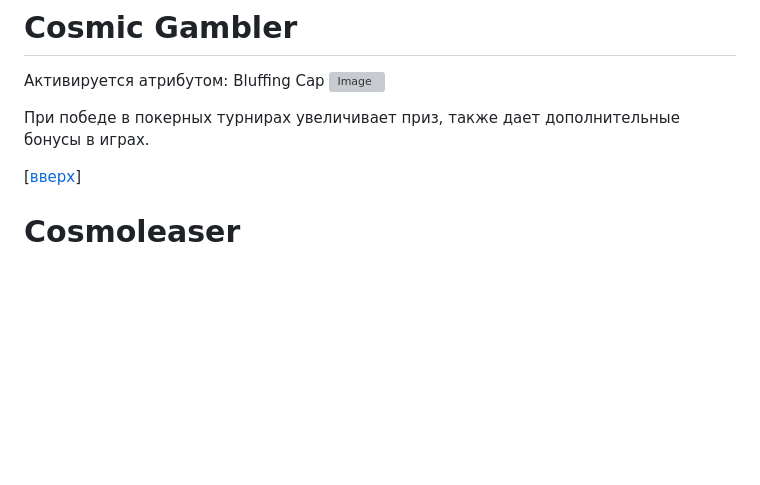
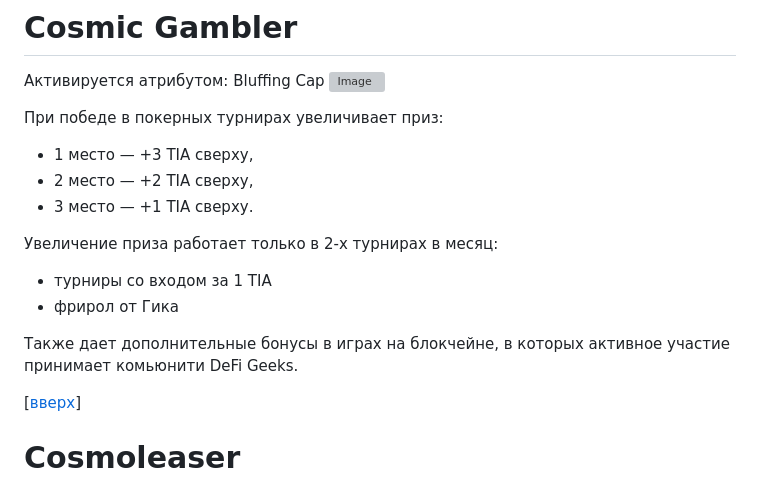
Before and after one commit to blajack/DeFi-Geek-NFT, a Markdown page: README.md, the part around the change. Drawn GitHub-style; blank space fills up the shorter version; grey boxes are pictures that could not be loaded.

Commit message:
Update README.md
update role Gambler

```diff
--- a/README.md
+++ b/README.md
@@ -262,7 +262,17 @@
 Активируется атрибутом: Bluffing Cap
 ![Image](https://i.postimg.cc/4dZXkzw6/Bluffing-Cap.jpg)
 
-При победе в покерных турнирах увеличивает приз, также дает дополнительные бонусы в играх.
+При победе в покерных турнирах увеличивает приз:
+- 1 место — +3 TIA сверху,
+- 2 место — +2 TIA сверху,
+- 3 место — +1 TIA сверху.
+
+Увеличение приза работает только в 2-х турнирах в месяц:
+- турниры со входом за 1 TIA
+- фрирол от Гика
+
+Также дает дополнительные бонусы в играх на блокчейне, в которых активное участие принимает комьюнити DeFi Geeks.
+
 
 [[вверх](#список-ролей)]
 
```
